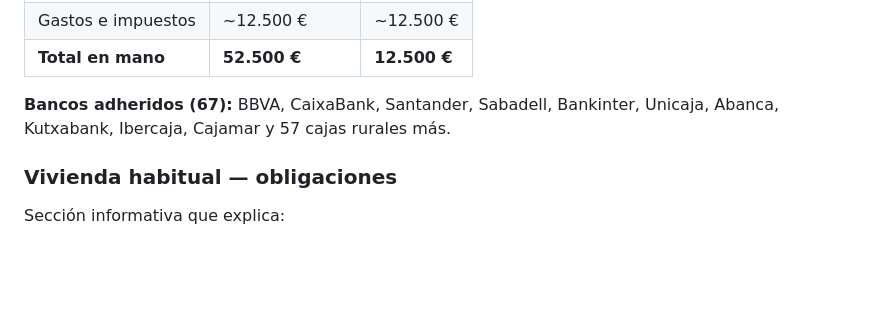
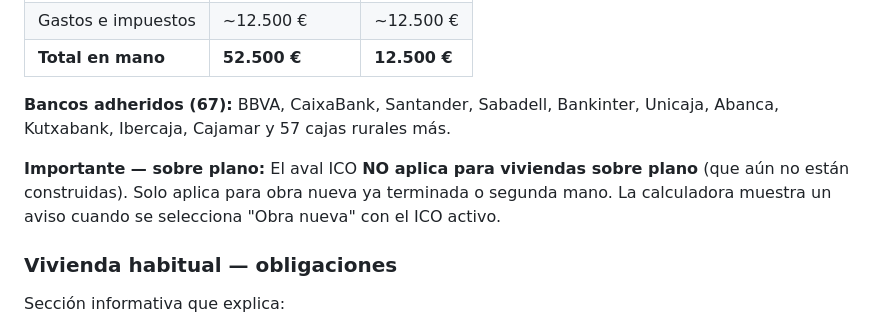
Before and after one commit to kroloxmcg/casitas, a Markdown page: README.md, the part around the change. Rendered like a GitHub page; blank space fills up the shorter version.

Commit message:
Add sobre plano ICO warning to README
Co-Authored-By: Claude Opus 4.6 (1M context) <noreply@anthropic.com>

```diff
--- a/README.md
+++ b/README.md
@@ -100,6 +100,8 @@ No es una ayuda ni una subvención: si dejas de pagar, el Estado cubre al banco
 
 **Bancos adheridos (67):** BBVA, CaixaBank, Santander, Sabadell, Bankinter, Unicaja, Abanca, Kutxabank, Ibercaja, Cajamar y 57 cajas rurales más.
 
+**Importante — sobre plano:** El aval ICO **NO aplica para viviendas sobre plano** (que aún no están construidas). Solo aplica para obra nueva ya terminada o segunda mano. La calculadora muestra un aviso cuando se selecciona "Obra nueva" con el ICO activo.
+
 ### Vivienda habitual — obligaciones
 Sección informativa que explica:
 
```
